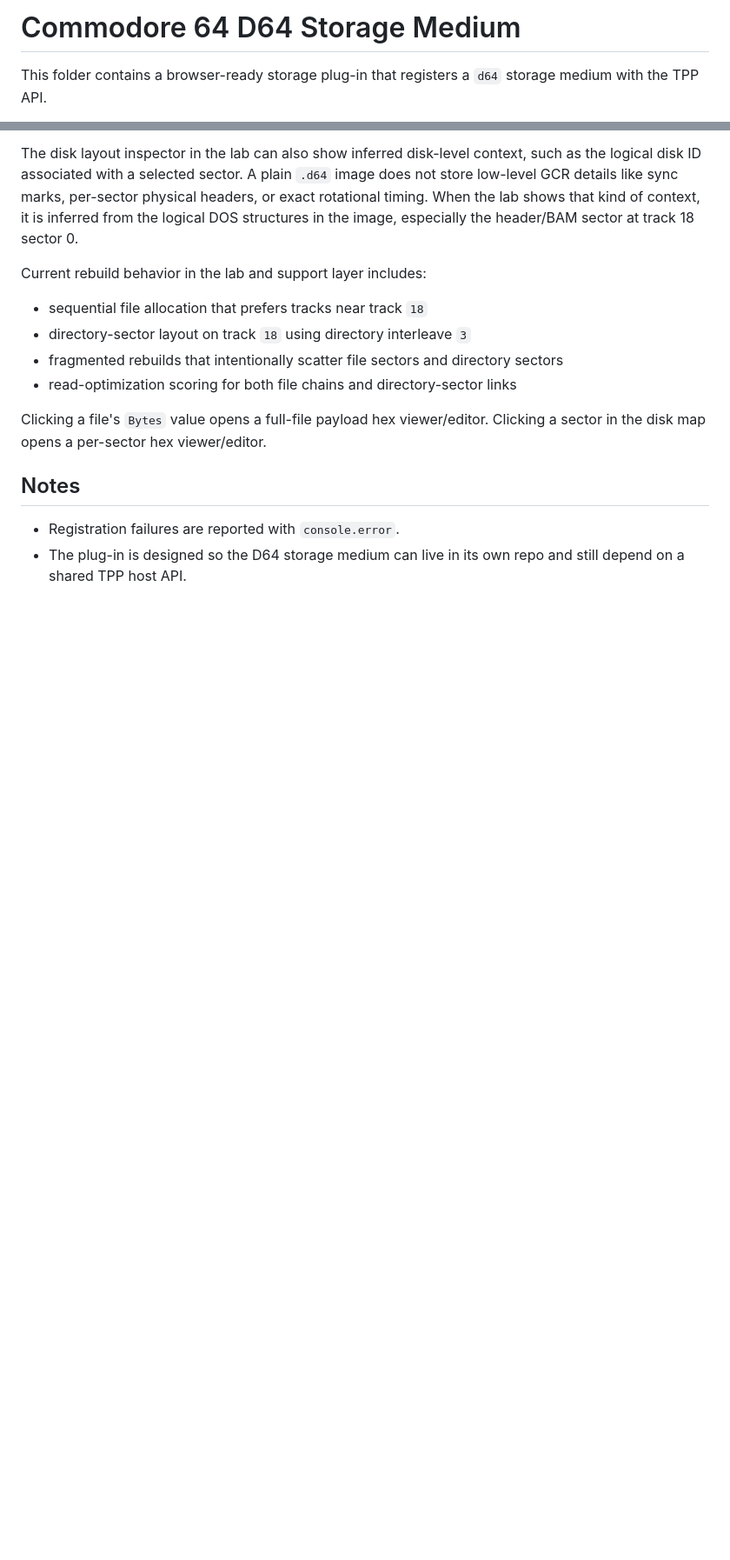
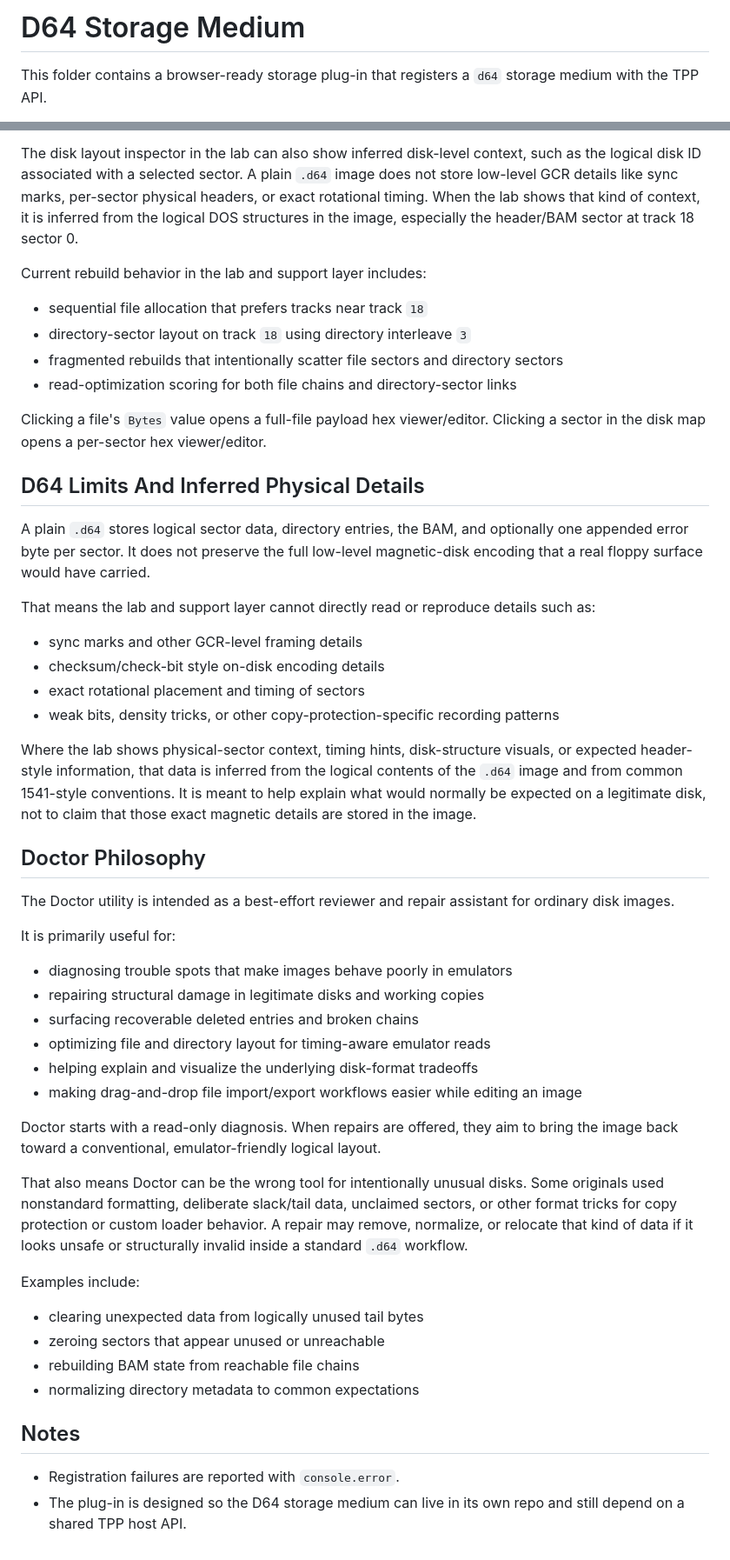
Before and after one commit to lewismoten/storage-d64, a Markdown page: README.md, 2 parts joined by grey strips. Shown at 87% size. Drawn GitHub-style; blank space fills up the shorter version.

```diff
--- a/README.md
+++ b/README.md
@@ -1,4 +1,4 @@
-# Commodore 64 D64 Storage Medium
+# D64 Storage Medium
 
 This folder contains a browser-ready storage plug-in that registers a `d64` storage medium with the TPP API.
 
@@ -215,6 +228,56 @@ Current rebuild behavior in the lab and support layer includes:
 Clicking a file's `Bytes` value opens a full-file payload hex viewer/editor.
 Clicking a sector in the disk map opens a per-sector hex viewer/editor.
 
+## D64 Limits And Inferred Physical Details
+
+A plain `.d64` stores logical sector data, directory entries, the BAM, and
+optionally one appended error byte per sector. It does not preserve the full
+low-level magnetic-disk encoding that a real floppy surface would have carried.
+
+That means the lab and support layer cannot directly read or reproduce details
+such as:
+
+- sync marks and other GCR-level framing details
+- checksum/check-bit style on-disk encoding details
+- exact rotational placement and timing of sectors
+- weak bits, density tricks, or other copy-protection-specific recording patterns
+
+Where the lab shows physical-sector context, timing hints, disk-structure
+visuals, or expected header-style information, that data is inferred from the
+logical contents of the `.d64` image and from common 1541-style conventions. It
+is meant to help explain what would normally be expected on a legitimate disk,
+not to claim that those exact magnetic details are stored in the image.
+
+## Doctor Philosophy
+
+The Doctor utility is intended as a best-effort reviewer and repair assistant
+for ordinary disk images.
+
+It is primarily useful for:
+
+- diagnosing trouble spots that make images behave poorly in emulators
+- repairing structural damage in legitimate disks and working copies
+- surfacing recoverable deleted entries and broken chains
+- optimizing file and directory layout for timing-aware emulator reads
+- helping explain and visualize the underlying disk-format tradeoffs
+- making drag-and-drop file import/export workflows easier while editing an image
+
+Doctor starts with a read-only diagnosis. When repairs are offered, they aim to
+bring the image back toward a conventional, emulator-friendly logical layout.
+
+That also means Doctor can be the wrong tool for intentionally unusual disks.
+Some originals used nonstandard formatting, deliberate slack/tail data,
+unclaimed sectors, or other format tricks for copy protection or custom loader
+behavior. A repair may remove, normalize, or relocate that kind of data if it
+looks unsafe or structurally invalid inside a standard `.d64` workflow.
+
+Examples include:
+
+- clearing unexpected data from logically unused tail bytes
+- zeroing sectors that appear unused or unreachable
+- rebuilding BAM state from reachable file chains
+- normalizing directory metadata to common expectations
+
 ## Notes
 
 - Registration failures are reported with `console.error`.
```
Also changed, not shown: other parts of README.md (+15 -2 lines), support.md (+12 -0 lines).
